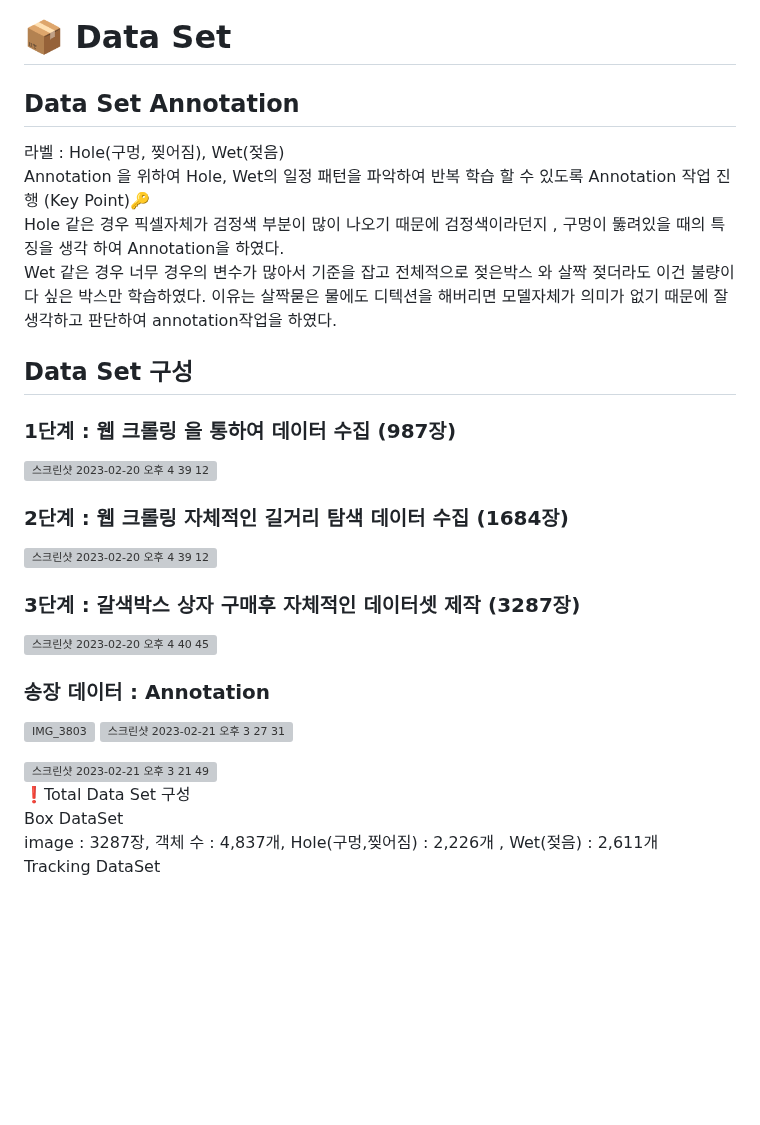
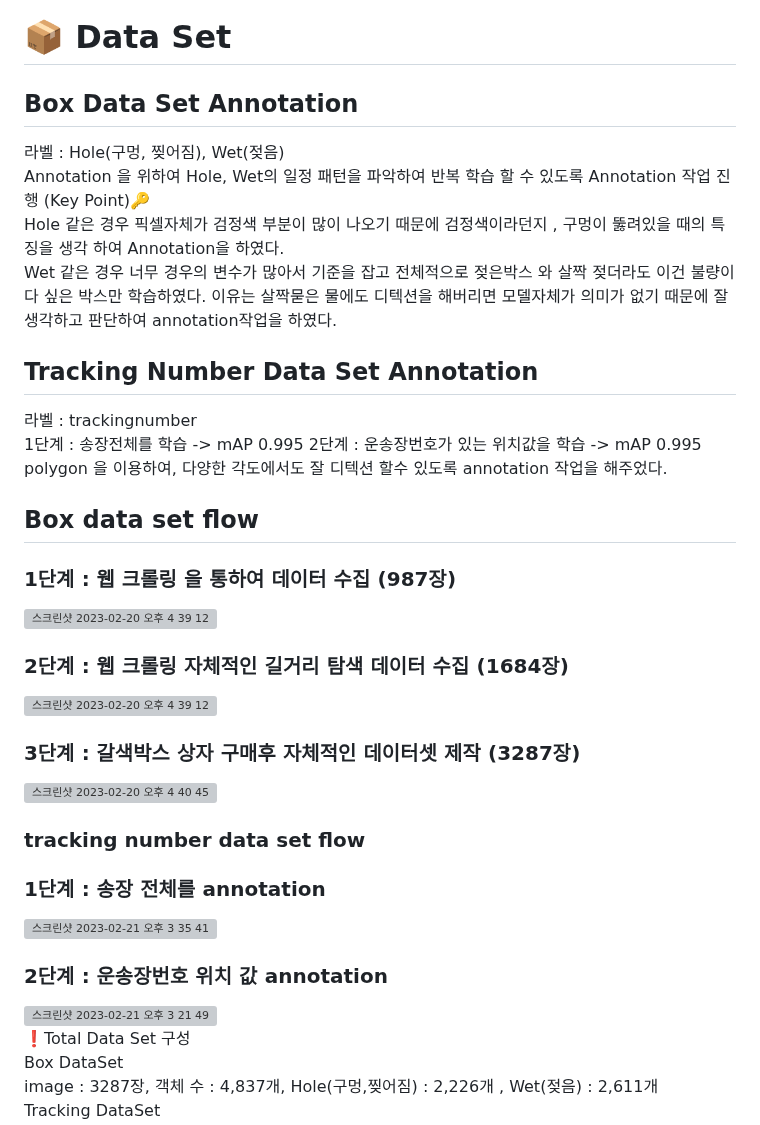
Before and after one commit to jh941213/Logistics-Project, a Markdown page: README.md, the part around the change. Drawn GitHub-style; blank space fills up the shorter version; grey boxes are pictures that could not be loaded.

```diff
--- a/README.md
+++ b/README.md
@@ -112,13 +112,19 @@ Team Leader|Team Member|
 ---
 
 # 📦 Data Set
-## Data Set Annotation
+## Box Data Set Annotation
  라벨 : Hole(구멍, 찢어짐), Wet(젖음)
  Annotation 을 위하여 Hole, Wet의 일정 패턴을 파악하여 반복 학습 할 수 있도록 Annotation 작업 진행 (Key Point)🔑
  Hole 같은 경우 픽셀자체가 검정색 부분이 많이 나오기 때문에 검정색이라던지 , 구멍이 뚫려있을 때의 특징을 생각 하여 Annotation을 하였다.
  Wet 같은 경우 너무 경우의 변수가 많아서 기준을 잡고 전체적으로 젖은박스 와 살짝 젖더라도 이건 불량이다 싶은 박스만 학습하였다. 이유는 살짝묻은 물에도 디텍션을 해버리면 모델자체가 의미가 없기 때문에 잘 생각하고 판단하여 annotation작업을 하였다.
 
-## Data Set 구성
+## Tracking Number Data Set Annotation
+ 라벨 : trackingnumber
+1단계 : 송장전체를 학습  -> mAP 0.995
+2단계 : 운송장번호가 있는 위치값을 학습 -> mAP 0.995
+polygon 을 이용하여, 다양한 각도에서도 잘 디텍션 할수 있도록 annotation 작업을 해주었다.
+
+## Box data set flow
 
 ### 1단계 : 웹 크롤링 을 통하여 데이터 수집 (987장)
 <img width="600" alt="스크린샷 2023-02-20 오후 4 39 12" src="https://user-images.githubusercontent.com/112835087/220042612-52484d5e-66b8-4cf8-8e41-ec2dcde76775.png">
@@ -129,12 +135,13 @@ Team Leader|Team Member|
 ### 3단계 : 갈색박스 상자 구매후 자체적인 데이터셋 제작 (3287장)
 <img width="600" alt="스크린샷 2023-02-20 오후 4 40 45" src="https://user-images.githubusercontent.com/112835087/220042859-f769a323-bf14-4b64-b198-412931588292.png">
 
-### 송장 데이터 : Annotation
-![IMG_3803](https://user-images.githubusercontent.com/112835087/220264742-5250ae19-5430-4db5-a4ad-25809deb63e2.jpg)
-<img width="255" alt="스크린샷 2023-02-21 오후 3 27 31" src="https://user-images.githubusercontent.com/112835087/220264772-4f6b93a9-fbd0-49b7-b4dd-dab97f17fad4.png">
+### tracking number data set flow
 
+### 1단계 : 송장 전체를 annotation
+<img width="600" alt="스크린샷 2023-02-21 오후 3 35 41" src="https://user-images.githubusercontent.com/112835087/220266165-738a6e19-0852-447d-8801-dbe6b48c1c72.png">
 
-<img width="275" alt="스크린샷 2023-02-21 오후 3 21 49" src="https://user-images.githubusercontent.com/112835087/220263985-89cefdf9-3349-4cca-adb4-771db27a5212.png">
+### 2단계 : 운송장번호 위치 값 annotation
+<img width="275" alt="스크린샷 2023-02-21 오후 3 21 49" src="https://user-images.githubusercontent.com/112835087/220266264-51fb689e-0618-4570-a824-7416f64dad24.png">
 
 ❗Total Data Set 구성
 Box DataSet
```
